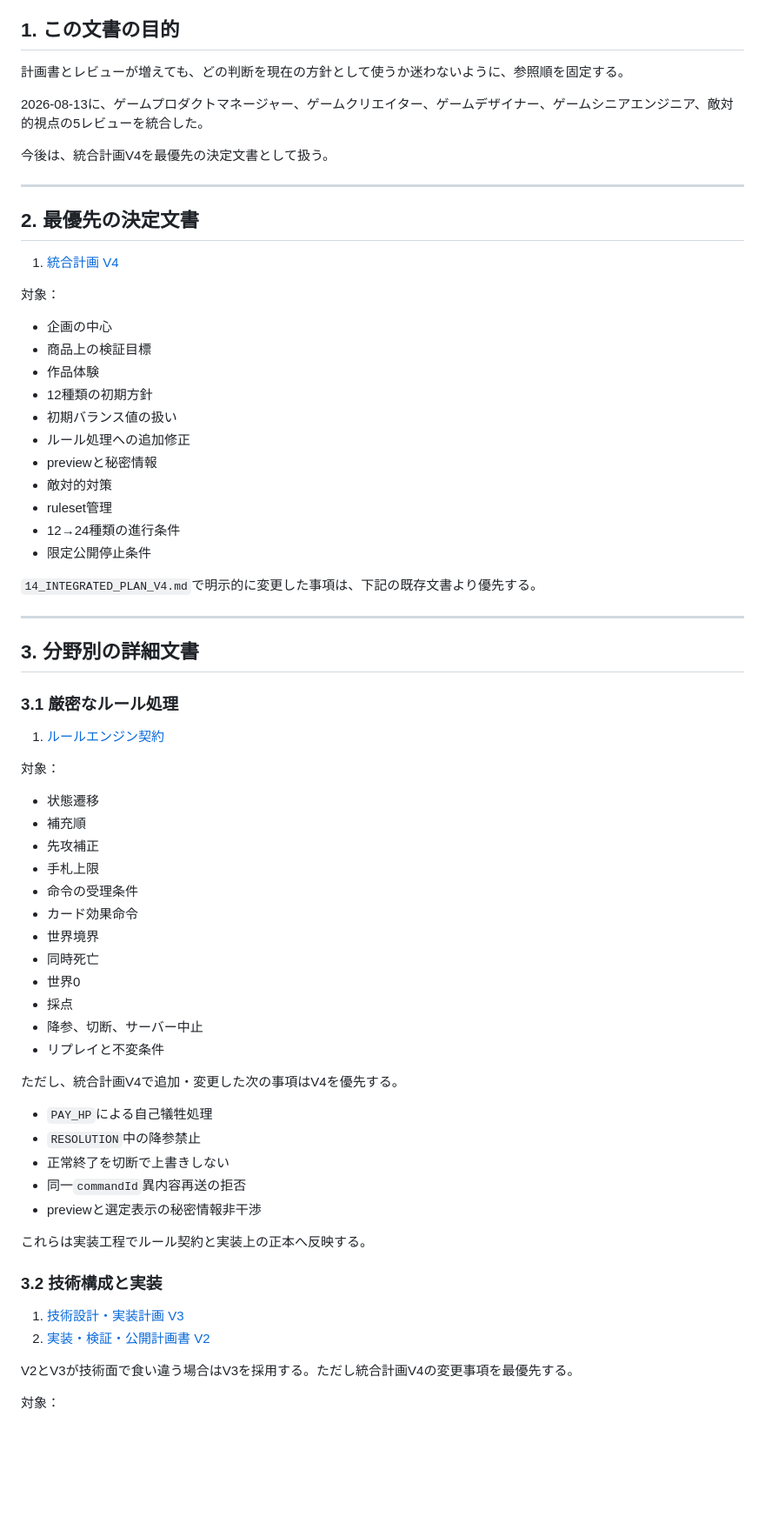
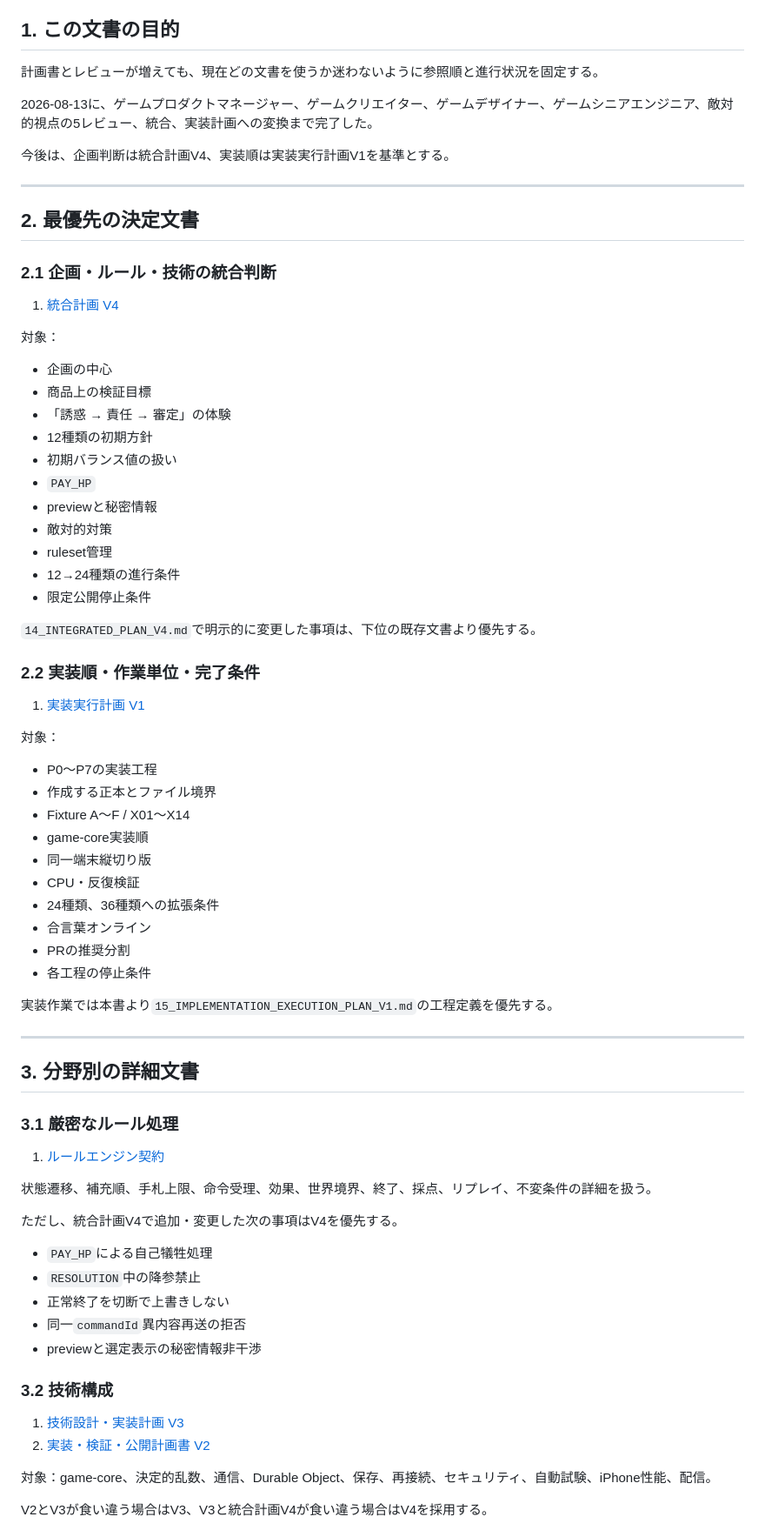
Before and after one commit to chameleonjp-lab/erabaretan, a Markdown page: docs/00_CURRENT_PLAN.md, the part around one of its changes. Shown at 87% size. Rendered like a GitHub page; blank space fills up the shorter version.

```diff
--- a/docs/00_CURRENT_PLAN.md
+++ b/docs/00_CURRENT_PLAN.md
@@ -6,15 +6,17 @@
 
 ## 1. この文書の目的
 
-計画書とレビューが増えても、どの判断を現在の方針として使うか迷わないように、参照順を固定する。
+計画書とレビューが増えても、現在どの文書を使うか迷わないように参照順と進行状況を固定する。
 
-2026-08-13に、ゲームプロダクトマネージャー、ゲームクリエイター、ゲームデザイナー、ゲームシニアエンジニア、敵対的視点の5レビューを統合した。
+2026-08-13に、ゲームプロダクトマネージャー、ゲームクリエイター、ゲームデザイナー、ゲームシニアエンジニア、敵対的視点の5レビュー、統合、実装計画への変換まで完了した。
 
-今後は、統合計画V4を最優先の決定文書として扱う。
+今後は、企画判断は統合計画V4、実装順は実装実行計画V1を基準とする。
 
 ---
 
 ## 2. 最優先の決定文書
+
+### 2.1 企画・ルール・技術の統合判断
 
 1. [統合計画 V4](14_INTEGRATED_PLAN_V4.md)
 
@@ -22,17 +24,36 @@
 
 - 企画の中心
 - 商品上の検証目標
-- 作品体験
+- 「誘惑 → 責任 → 審定」の体験
 - 12種類の初期方針
 - 初期バランス値の扱い
-- ルール処理への追加修正
+- `PAY_HP`
 - previewと秘密情報
 - 敵対的対策
 - ruleset管理
 - 12→24種類の進行条件
 - 限定公開停止条件
 
-`14_INTEGRATED_PLAN_V4.md`で明示的に変更した事項は、下記の既存文書より優先する。
+`14_INTEGRATED_PLAN_V4.md`で明示的に変更した事項は、下位の既存文書より優先する。
+
+### 2.2 実装順・作業単位・完了条件
+
+1. [実装実行計画 V1](15_IMPLEMENTATION_EXECUTION_PLAN_V1.md)
+
+対象：
+
+- P0〜P7の実装工程
+- 作成する正本とファイル境界
+- Fixture A〜F / X01〜X14
+- game-core実装順
+- 同一端末縦切り版
+- CPU・反復検証
+- 24種類、36種類への拡張条件
+- 合言葉オンライン
+- PRの推奨分割
+- 各工程の停止条件
+
+実装作業では本書より`15_IMPLEMENTATION_EXECUTION_PLAN_V1.md`の工程定義を優先する。
 
 ---
 
@@ -42,20 +63,7 @@
 
 1. [ルールエンジン契約](08_RULE_ENGINE_CONTRACT.md)
 
-対象：
-
-- 状態遷移
-- 補充順
-- 先攻補正
-- 手札上限
-- 命令の受理条件
-- カード効果命令
-- 世界境界
-- 同時死亡
-- 世界0
-- 採点
-- 降参、切断、サーバー中止
-- リプレイと不変条件
+状態遷移、補充順、手札上限、命令受理、効果、世界境界、終了、採点、リプレイ、不変条件の詳細を扱う。
 
 ただし、統合計画V4で追加・変更した次の事項はV4を優先する。
 
@@ -65,14 +73,12 @@
 - 同一`commandId`異内容再送の拒否
 - previewと選定表示の秘密情報非干渉
 
-これらは実装工程でルール契約と実装上の正本へ反映する。
-
-### 3.2 技術構成と実装
+### 3.2 技術構成
 
 1. [技術設計・実装計画 V3](07_TECHNICAL_ARCHITECTURE_V3.md)
 2. [実装・検証・公開計画書 V2](05_IMPLEMENTATION_AND_RELEASE_PLAN_V2.md)
 
-V2とV3が技術面で食い違う場合はV3を採用する。ただし統合計画V4の変更事項を最優先する。
+対象：game-core、決定的乱数、通信、Durable Object、保存、再接続、セキュリティ、自動試験、iPhone性能、配信。
 
-対象：
+V2とV3が食い違う場合はV3、V3と統合計画V4が食い違う場合はV4を採用する。
 
```
Also changed, not shown: other parts of docs/00_CURRENT_PLAN.md (+76 -178 lines).
